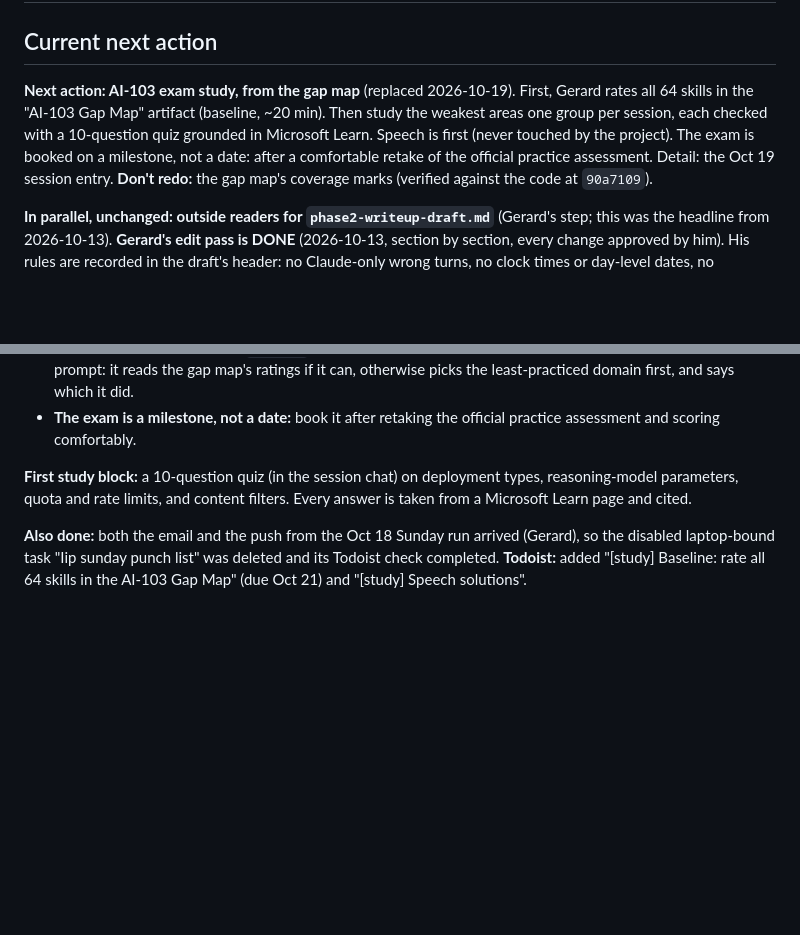
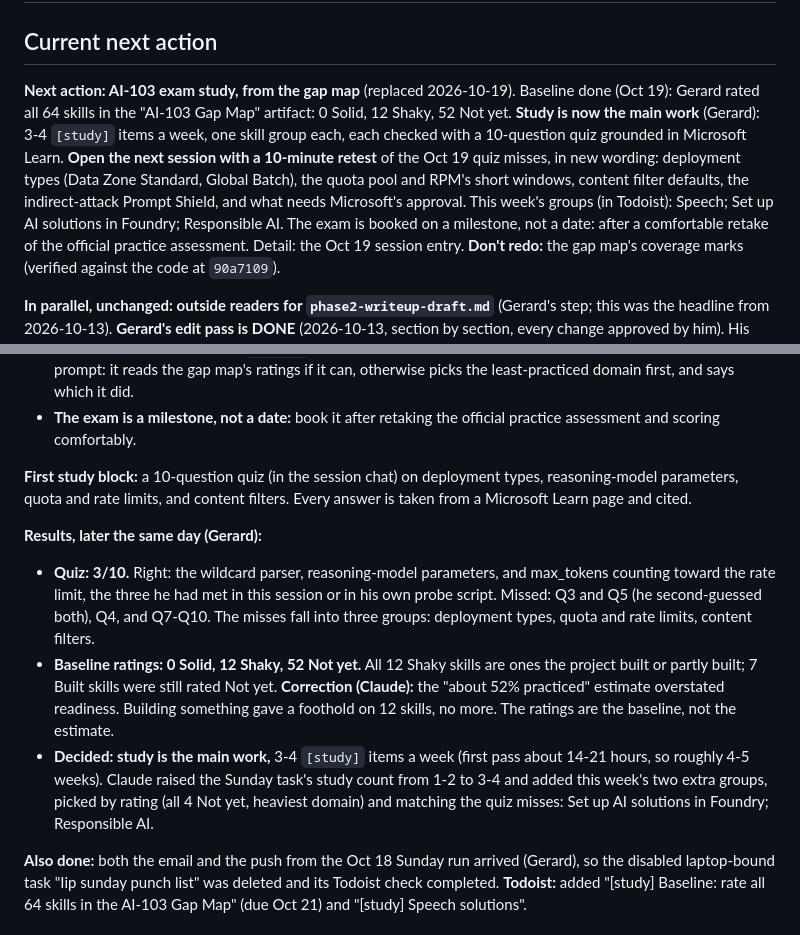
Before and after one commit to geostebovik/geoste-portfolio, a Markdown page: ai-103/STATUS.md, 2 parts joined by grey strips. GitHub-like rendering; blank space fills up the shorter version.

Commit message:
AI-103: baseline ratings and quiz result; study becomes the main work
STATUS.md: next action opens with a retest of the Oct 19 quiz misses; study
load is 3-4 [study] items a week. Oct 19 entry: quiz 3/10, baseline 0 Solid
/ 12 Shaky / 52 Not yet, and a correction of the 52%-practiced estimate.

Co-Authored-By: Claude Opus 5.5 <noreply@anthropic.com>
Claude-Session: https://claude.ai/code/session_01JdcHGhvV4QnqwcjcvkvEhP

```diff
--- a/ai-103/STATUS.md
+++ b/ai-103/STATUS.md
@@ -100,10 +100,15 @@ a stated limit.)*
 ## Current next action
 
 **Next action: AI-103 exam study, from the gap map** (replaced 2026-10-19).
-First, Gerard rates all 64 skills in the "AI-103 Gap Map" artifact
-(baseline, ~20 min). Then study the weakest areas one group per session,
-each checked with a 10-question quiz grounded in Microsoft Learn. Speech is
-first (never touched by the project). The exam is booked on a milestone,
+Baseline done (Oct 19): Gerard rated all 64 skills in the "AI-103 Gap
+Map" artifact: 0 Solid, 12 Shaky, 52 Not yet. **Study is now the main
+work** (Gerard): 3-4 `[study]` items a week, one skill group each, each
+checked with a 10-question quiz grounded in Microsoft Learn. **Open the
+next session with a 10-minute retest** of the Oct 19 quiz misses, in new
+wording: deployment types (Data Zone Standard, Global Batch), the quota
+pool and RPM's short windows, content filter defaults, the indirect-attack
+Prompt Shield, and what needs Microsoft's approval. This week's groups (in
+Todoist): Speech; Set up AI solutions in Foundry; Responsible AI. The exam is booked on a milestone,
 not a date: after a comfortable retake of the official practice
 assessment. Detail: the Oct 19 session entry. **Don't redo:** the gap
 map's coverage marks (verified against the code at `90a7109`).
@@ -797,6 +802,24 @@ deployment types, reasoning-model parameters, quota and rate limits, and
 content filters. Every answer is taken from a Microsoft Learn page and
 cited.
 
+**Results, later the same day (Gerard):**
+- **Quiz: 3/10.** Right: the wildcard parser, reasoning-model parameters,
+  and max_tokens counting toward the rate limit, the three he had met in
+  this session or in his own probe script. Missed: Q3 and Q5 (he
+  second-guessed both), Q4, and Q7-Q10. The misses fall
+  into three groups: deployment types, quota and rate limits, content
+  filters.
+- **Baseline ratings: 0 Solid, 12 Shaky, 52 Not yet.** All 12 Shaky skills
+  are ones the project built or partly built; 7 Built skills were still
+  rated Not yet. **Correction (Claude):** the "about 52% practiced"
+  estimate overstated readiness. Building something gave a foothold on 12
+  skills, no more. The ratings are the baseline, not the estimate.
+- **Decided: study is the main work,** 3-4 `[study]` items a week (first
+  pass about 14-21 hours, so roughly 4-5 weeks). Claude raised the Sunday
+  task's study count from 1-2 to 3-4 and added this week's two extra groups,
+  picked by rating (all 4 Not yet, heaviest domain) and matching the quiz
+  misses: Set up AI solutions in Foundry; Responsible AI.
+
 **Also done:** both the email and the push from the Oct 18 Sunday run
 arrived (Gerard), so the disabled laptop-bound task "Iip sunday punch list"
 was deleted and its Todoist check completed. **Todoist:** added "[study]
```
